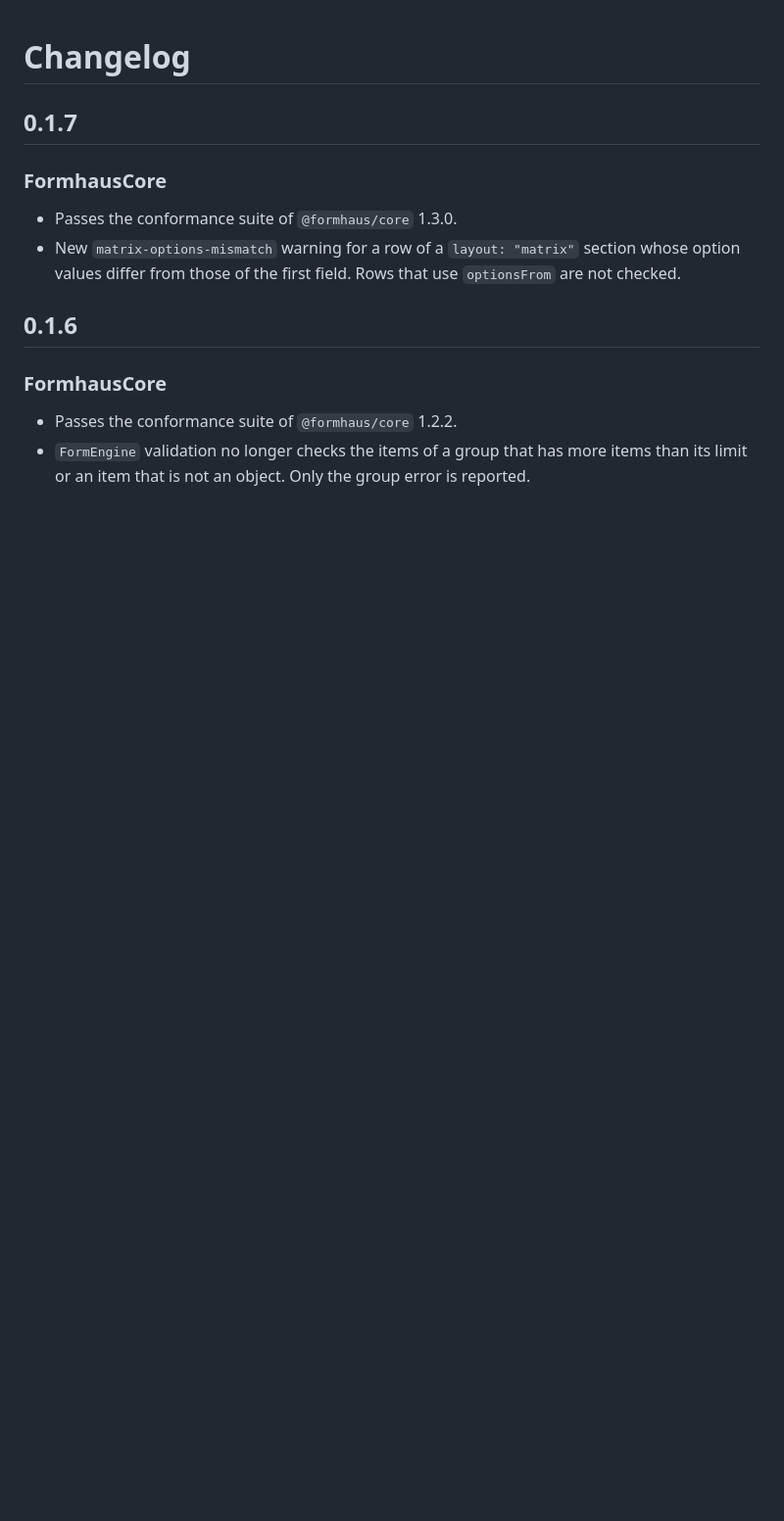
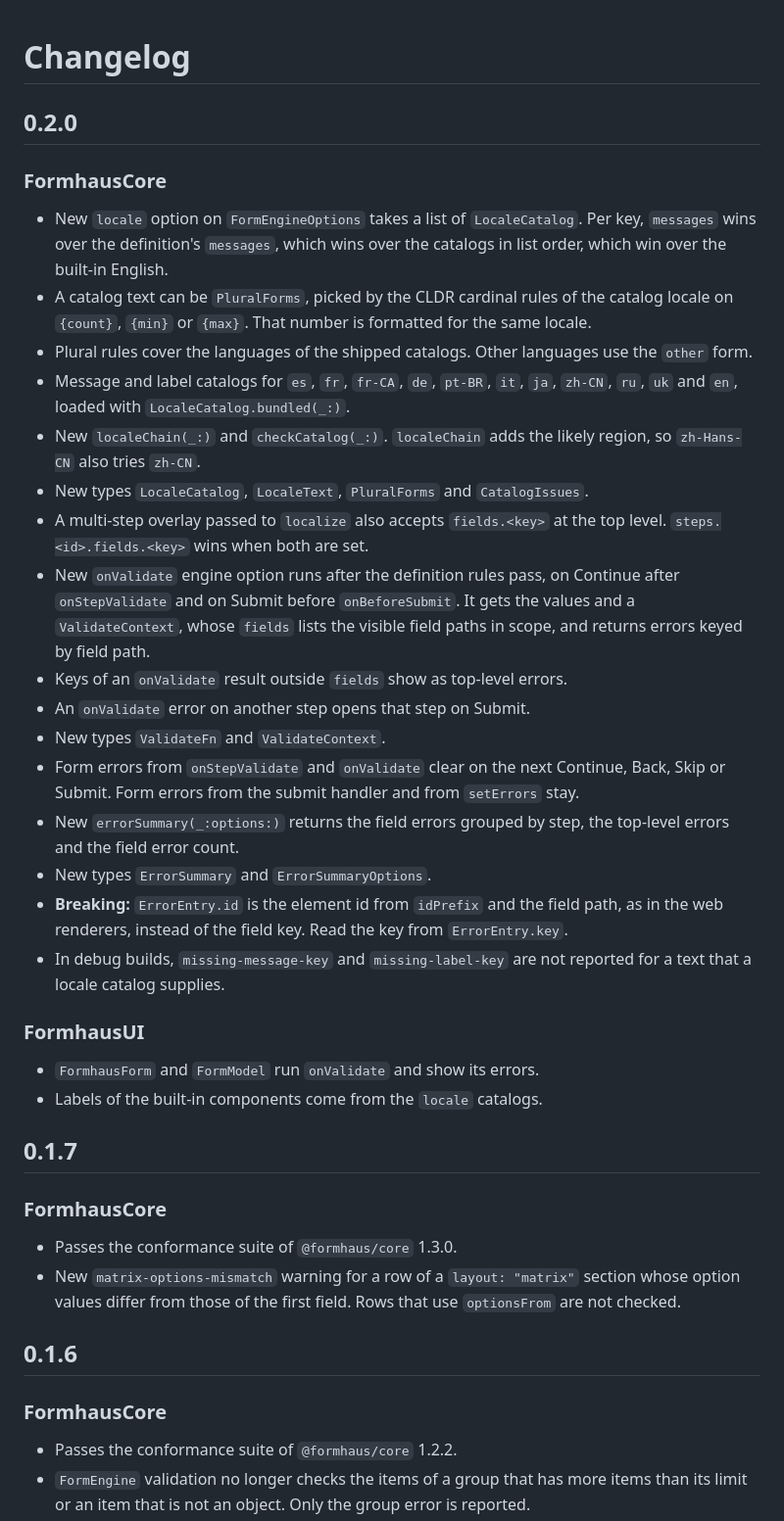
Before and after one commit to formhaus-dev/formhaus-swift, a Markdown page: CHANGELOG.md, the part around the change. Shown at 98% size. Drawn GitHub-style; blank space fills up the shorter version.

```diff
--- a/CHANGELOG.md
+++ b/CHANGELOG.md
@@ -1,4 +1,30 @@
 # Changelog
+
+## 0.2.0
+
+### FormhausCore
+
+- New `locale` option on `FormEngineOptions` takes a list of `LocaleCatalog`. Per key, `messages` wins over the definition's `messages`, which wins over the catalogs in list order, which win over the built-in English.
+- A catalog text can be `PluralForms`, picked by the CLDR cardinal rules of the catalog locale on `{count}`, `{min}` or `{max}`. That number is formatted for the same locale.
+- Plural rules cover the languages of the shipped catalogs. Other languages use the `other` form.
+- Message and label catalogs for `es`, `fr`, `fr-CA`, `de`, `pt-BR`, `it`, `ja`, `zh-CN`, `ru`, `uk` and `en`, loaded with `LocaleCatalog.bundled(_:)`.
+- New `localeChain(_:)` and `checkCatalog(_:)`. `localeChain` adds the likely region, so `zh-Hans-CN` also tries `zh-CN`.
+- New types `LocaleCatalog`, `LocaleText`, `PluralForms` and `CatalogIssues`.
+- A multi-step overlay passed to `localize` also accepts `fields.<key>` at the top level. `steps.<id>.fields.<key>` wins when both are set.
+- New `onValidate` engine option runs after the definition rules pass, on Continue after `onStepValidate` and on Submit before `onBeforeSubmit`. It gets the values and a `ValidateContext`, whose `fields` lists the visible field paths in scope, and returns errors keyed by field path.
+- Keys of an `onValidate` result outside `fields` show as top-level errors.
+- An `onValidate` error on another step opens that step on Submit.
+- New types `ValidateFn` and `ValidateContext`.
+- Form errors from `onStepValidate` and `onValidate` clear on the next Continue, Back, Skip or Submit. Form errors from the submit handler and from `setErrors` stay.
+- New `errorSummary(_:options:)` returns the field errors grouped by step, the top-level errors and the field error count.
+- New types `ErrorSummary` and `ErrorSummaryOptions`.
+- **Breaking:** `ErrorEntry.id` is the element id from `idPrefix` and the field path, as in the web renderers, instead of the field key. Read the key from `ErrorEntry.key`.
+- In debug builds, `missing-message-key` and `missing-label-key` are not reported for a text that a locale catalog supplies.
+
+### FormhausUI
+
+- `FormhausForm` and `FormModel` run `onValidate` and show its errors.
+- Labels of the built-in components come from the `locale` catalogs.
 
 ## 0.1.7
 
```
Also changed, not shown: README.md (+27 -1 lines).
